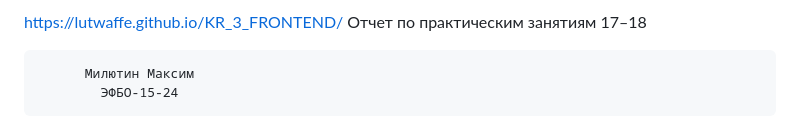
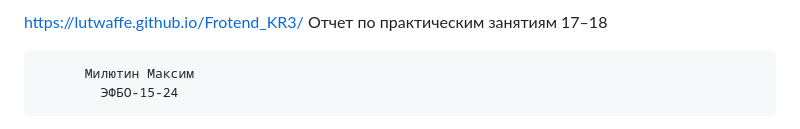
Before and after one commit to lutwaffe/KR_3_FRONTEND, a Markdown page: README.md, the part around the change. Drawn GitHub-style.

```diff
--- a/README.md
+++ b/README.md
@@ -1,4 +1,4 @@
-https://lutwaffe.github.io/KR_3_FRONTEND/
+https://lutwaffe.github.io/Frotend_KR3/
 Отчет по практическим занятиям 17–18
 
           Милютин Максим
```
